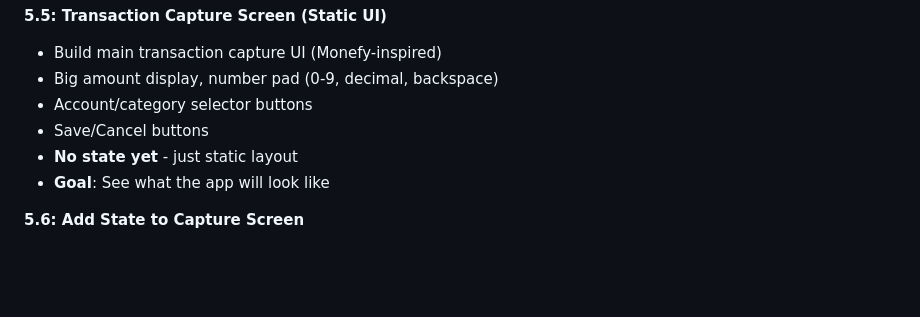
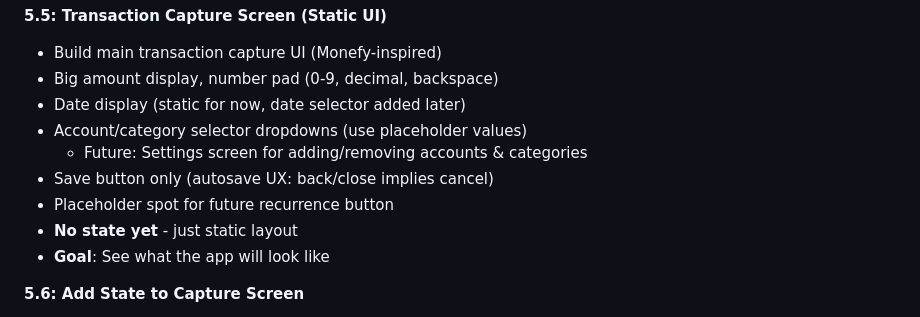
Before and after one commit to memogarden/memogarden-letta, a Markdown page: plan/budget_implementation.md, the part around the change. GitHub-like rendering; blank space fills up the shorter version.

Commit message:
docs: clarify Step 5.5 requirements with UX details
- Add date display (static for now, date selector later)
- Specify account/category dropdowns with placeholder values
- Note future settings screen for account/category management
- Define autosave UX: save button only, back/close implies cancel
- Add placeholder for future recurrence button

🤖 Generated with [Claude Code](https://claude.com/claude-code)

Co-Authored-By: Claude Sonnet 4.5 <noreply@anthropic.com>

```diff
--- a/plan/budget_implementation.md
+++ b/plan/budget_implementation.md
@@ -263,8 +263,11 @@ These will be considered in future iterations after Budget MVP is complete.
 **5.5: Transaction Capture Screen (Static UI)**
 - Build main transaction capture UI (Monefy-inspired)
 - Big amount display, number pad (0-9, decimal, backspace)
-- Account/category selector buttons
-- Save/Cancel buttons
+- Date display (static for now, date selector added later)
+- Account/category selector dropdowns (use placeholder values)
+  - Future: Settings screen for adding/removing accounts & categories
+- Save button only (autosave UX: back/close implies cancel)
+- Placeholder spot for future recurrence button
 - **No state yet** - just static layout
 - **Goal**: See what the app will look like
 
```
